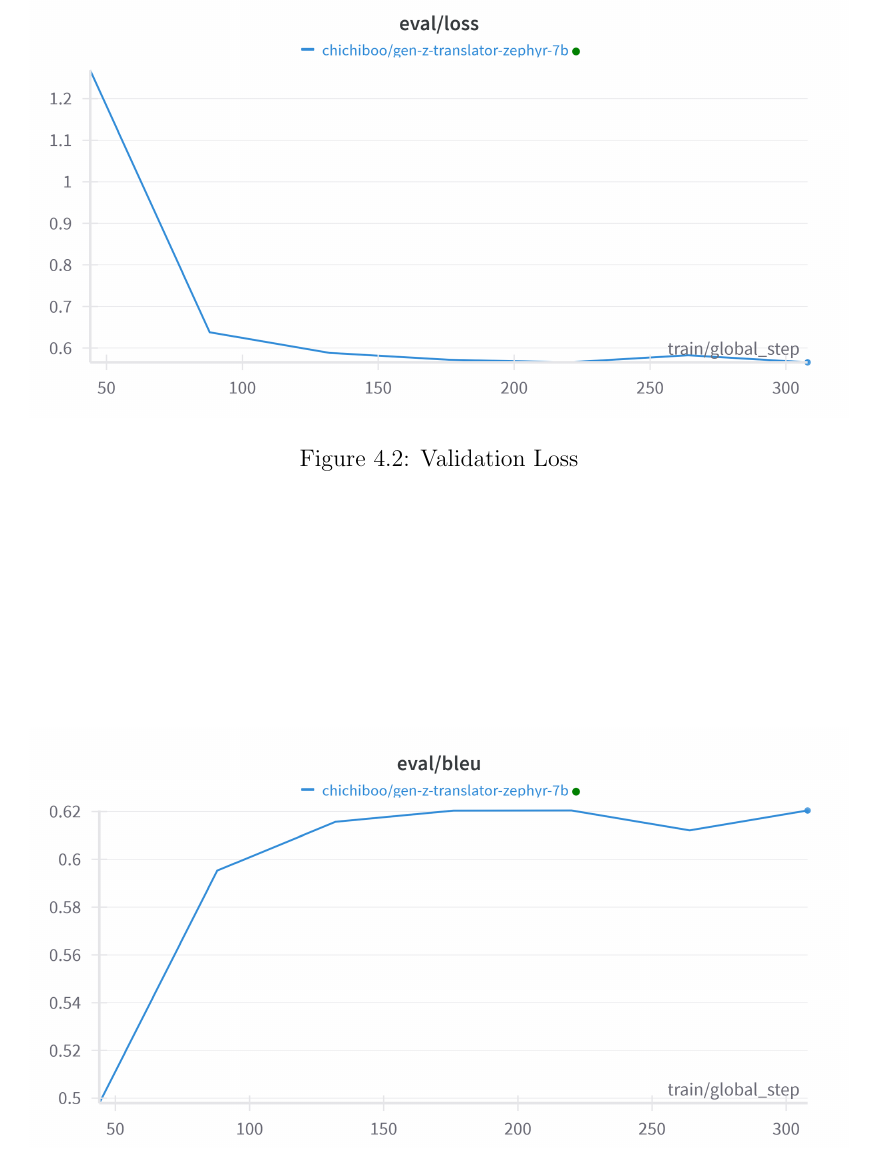
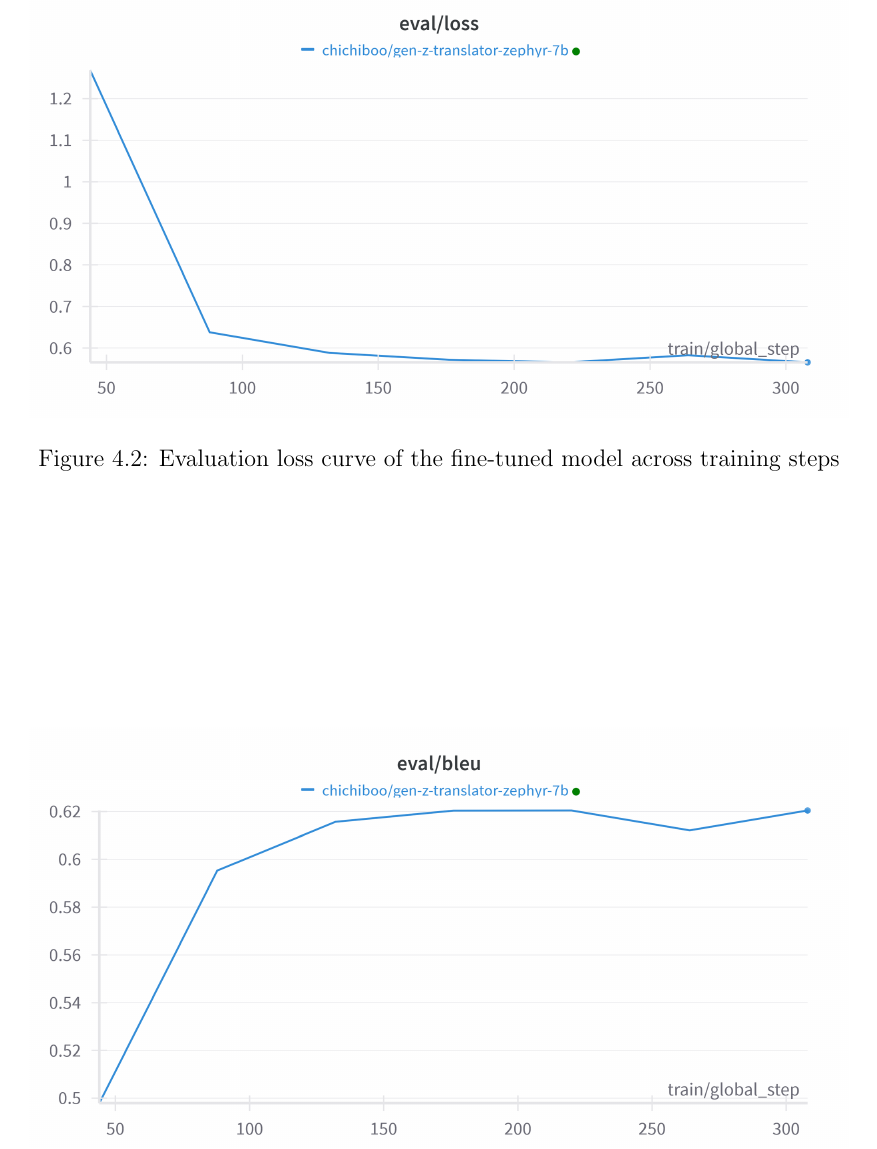
Before and after one commit to gimenoashley/lost-in-translation-final, a LaTeX thesis (SP-name.tex, which reads chapter_4.tex): part of page 34 of 50, cut at the place of the change. Compiled offline with pdfLaTeX.

Commit message:
chapter_4

```diff
--- a/chapter_4.tex
+++ b/chapter_4.tex
@@ -15,7 +15,7 @@ Here, we can see that the while the training loss is decreasing, the validation
 \begin{figure}[H]
 	\centering
 	\includegraphics[scale=0.2]{figures/EvaluationLoss.png}
-	\caption{Validation Loss}
+	\caption{Evaluation loss curve of the fine-tuned model across training steps}
 \end{figure}
 \begin{figure}[H]
 	\centering
```
Also changed, not shown: chapter_4.tex (2 more changed lines).
